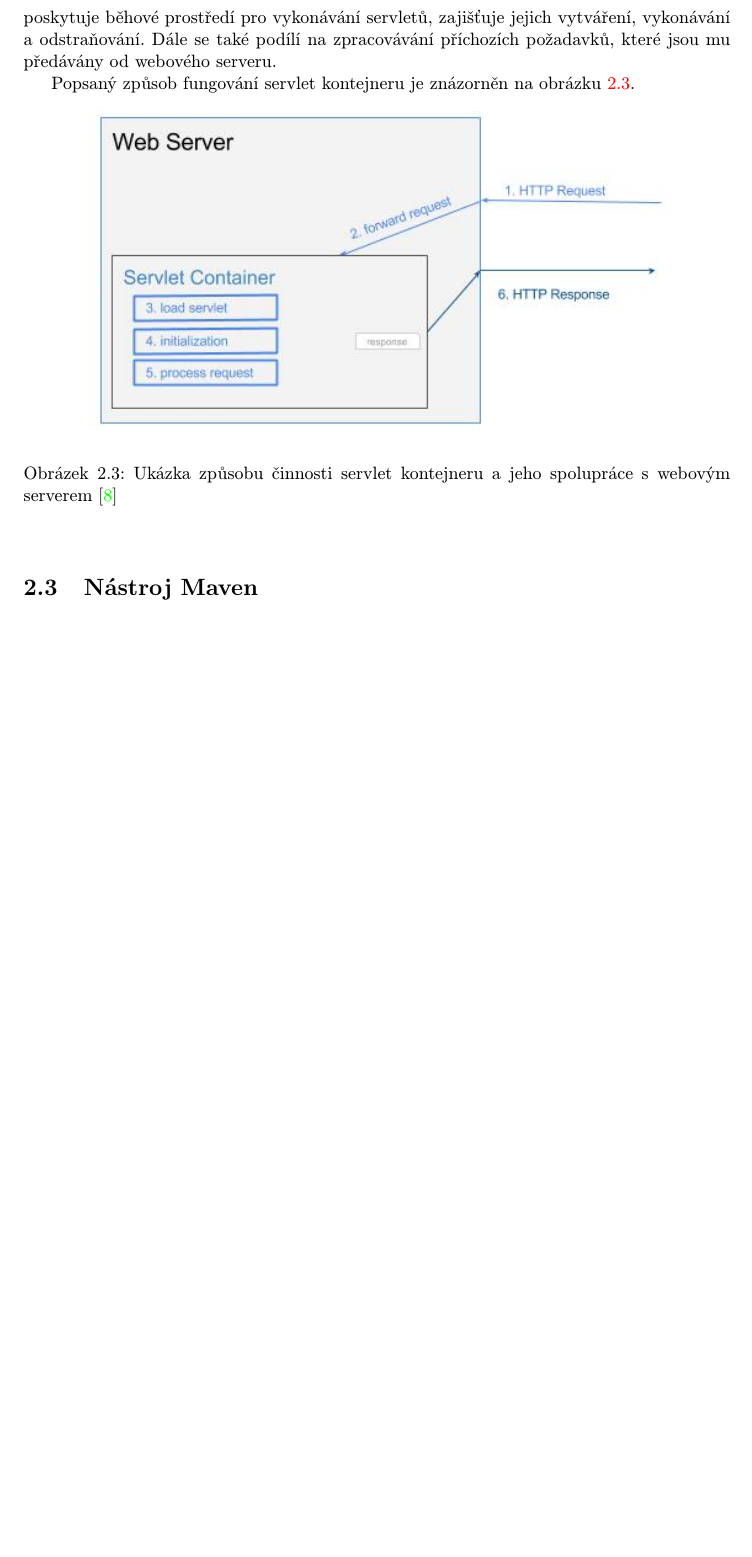
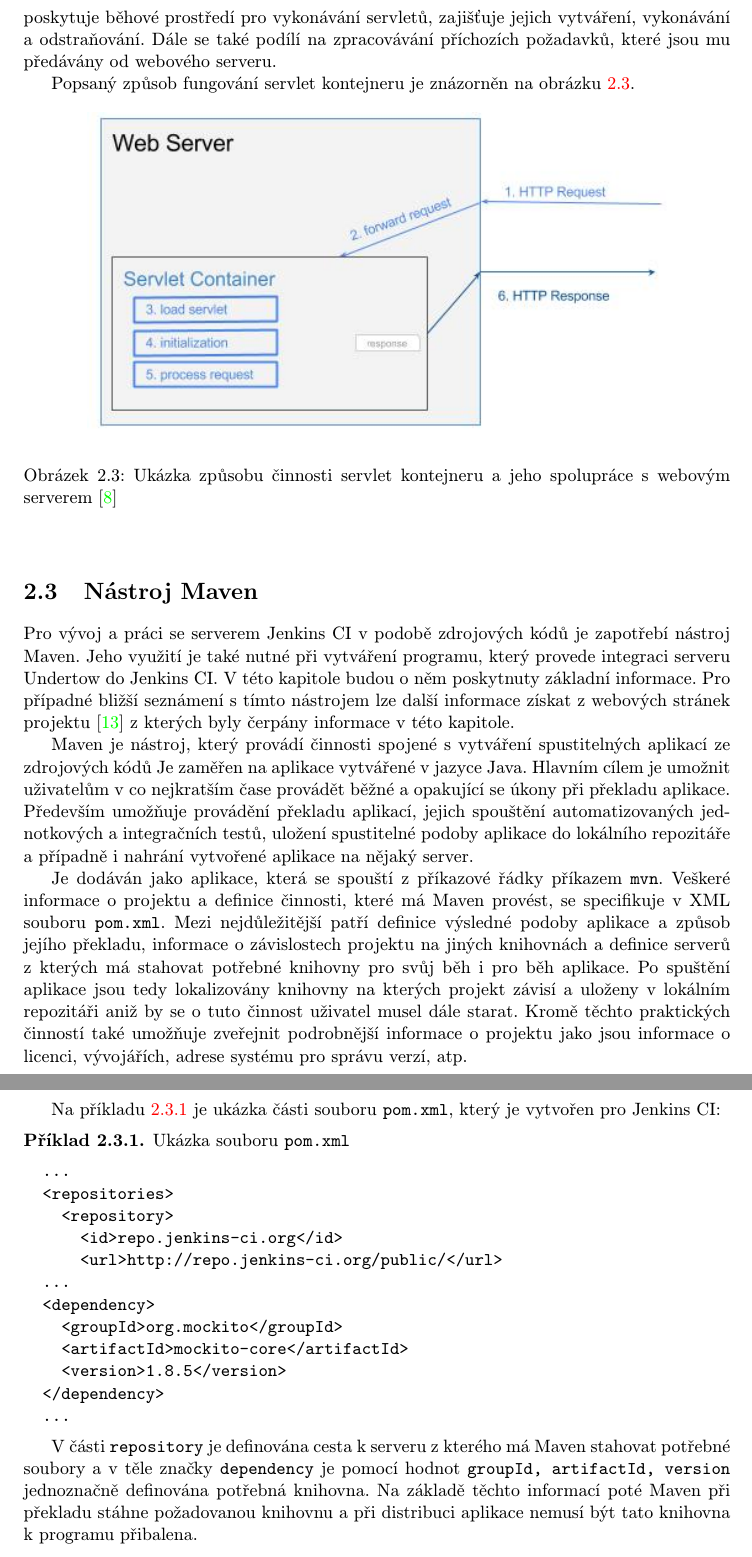
Before and after one commit to jbartece/undertow4jenkins-thesis, a LaTeX thesis (thesis/tex/projekt.tex, which reads thesis/tex/obsah.tex): part of page 12 of 27 before the commit and two parts of pages 12 and 13 of 27 after it, the two joined at a grey line, cut so that both start at the same text, the shorter picture padded with empty space. Compiled offline with pdfLaTeX.

Commit message:
Priadan cast o Mavenu

```diff
--- a/thesis/tex/obsah.tex
+++ b/thesis/tex/obsah.tex
@@ -265,11 +264,54 @@
 
     %%%%%%%%%%%%%%%%%%%%%%%%%%%%%%%%%%%%%%%%%%%%%%%%%%%%%%%%%%%%%%%%%%%%%%%%%%%%%%%%%%%%%%%%%%%%%%%
     \section{Nástroj Maven} \label{maven}
-    %    Základní obecné informace, něco o pomkách - co tam najdeme, způsobech překladů
-    %    \cite{mavenWeb}
+         %TODO zkontrolovat, jestli to dává smysl a není to moc rozvláčné
+        Pro vývoj a práci se serverem Jenkins CI v podobě zdrojových kódů je zapotřebí nástroj Maven.
+        Jeho využití je také nutné při vytváření programu, který provede integraci serveru Undertow do Jenkins CI.
+        V této kapitole budou o něm poskytnuty základní informace. Pro případné bližší
+        seznámení s tímto nástrojem lze další informace získat z webových stránek projektu \cite{mavenWeb}
+        z kterých byly čerpány informace v této kapitole.
+
+        Maven je nástroj, který provádí činnosti spojené s vytváření spustitelných aplikací ze zdrojových kódů
+        Je zaměřen na aplikace vytvářené v jazyce Java. Hlavním cílem je umožnit uživatelům v co nejkratším
+        čase provádět běžné a opakující se úkony při překladu aplikace. Především umožňuje
+        provádění překladu aplikací, jejich spouštění automatizovaných jednotkových a
+        integračních testů, uložení spustitelné podoby aplikace do lokálního repozitáře
+        a případně i nahrání vytvořené aplikace na nějaký server.
+
+        Je dodáván jako aplikace, která se spouští z příkazové řádky příkazem \texttt{mvn}. Veškeré
+        informace o projektu a definice činnosti, které má Maven provést, se specifikuje
+        v XML souboru \texttt{pom.xml}. Mezi nejdůležitější patří definice výsledné podoby aplikace
+        a způsob jejího překladu, informace o závislostech
+        projektu na jiných knihovnách a definice serverů z kterých má stahovat potřebné knihovny pro svůj
+        běh i pro běh aplikace. Po spuštění aplikace jsou tedy lokalizovány knihovny na kterých projekt
+        závisí a uloženy v lokálním repozitáři aniž by se o tuto činnost uživatel musel dále starat.
+        Kromě těchto praktických činností také umožňuje zveřejnit podrobnější informace o projektu
+        jako jsou informace o licenci, vývojářích, adrese systému pro správu verzí, atp.
 
 
+        Na příkladu \ref{jenkinsPom} je ukázka části souboru \texttt{pom.xml}, který je vytvořen pro Jenkins~CI:
+        \begin{priklad} \label{jenkinsPom}
+            Ukázka souboru \texttt{pom.xml}
+\begin{verbatim}
+  ...
+  <repositories>
+    <repository>
+      <id>repo.jenkins-ci.org</id>
+      <url>http://repo.jenkins-ci.org/public/</url>
+  ...
+  <dependency>
+    <groupId>org.mockito</groupId>
+    <artifactId>mockito-core</artifactId>
+    <version>1.8.5</version>
+  </dependency>
+  ...
+\end{verbatim}
+        \end{priklad}
 
+        V části \texttt{repository} je definována cesta k serveru z kterého má Maven stahovat potřebné soubory
+        a v těle značky \texttt{dependency} je pomocí hodnot \texttt{groupId, artifactId, version} jednoznačně
+        definována potřebná knihovna. Na základě těchto informací poté Maven při překladu stáhne požadovanou
+        knihovnu a při distribuci aplikace nemusí být tato knihovna k programu přibalena.
 
 
     %%%%%%%%%%%%%%%%%%%%%%%%%%%%%%%%%%%%%%%%%%%%%%%%%%%%%%%%%%%%%%%%%%%%%%%%%%%%%%%%%%%%%%%%%%%%%%%
```
Also changed, not shown: thesis/tex/literatura.bib (+3 -2 lines), thesis/tex/projekt.tex (+14 -0 lines), thesis/tex/obsah.tex (5 more changed lines).
